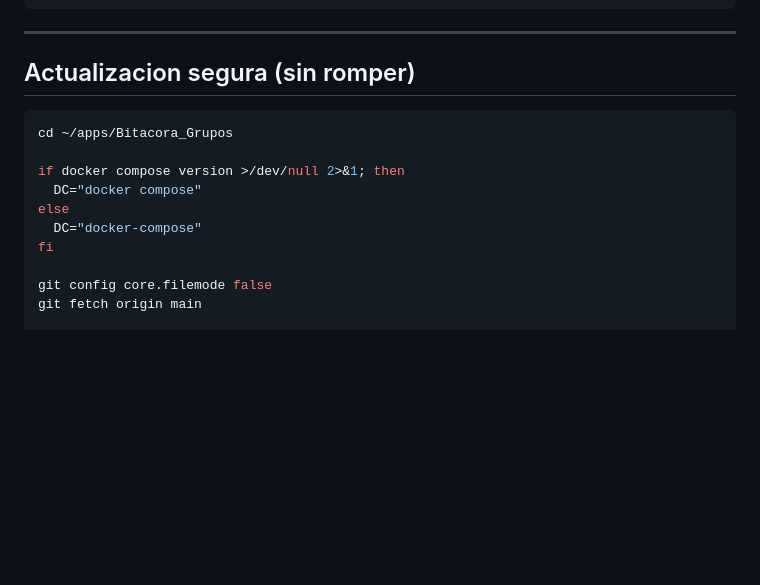
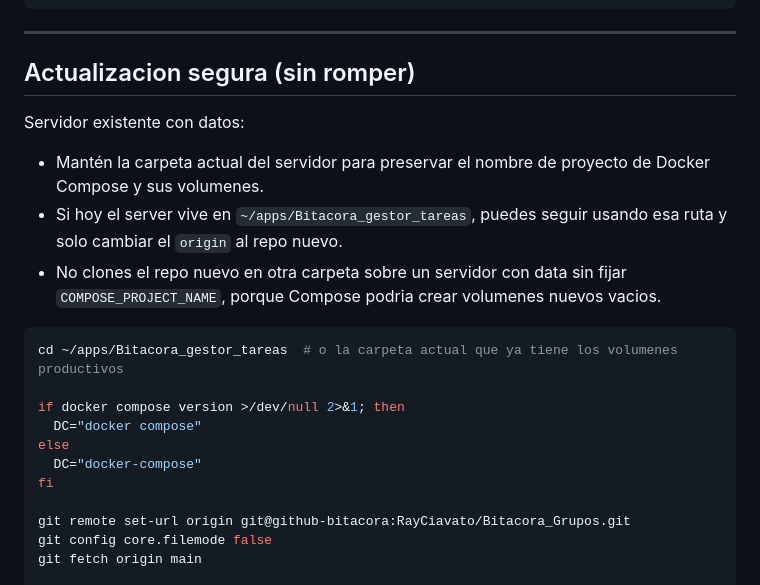
Before and after one commit to RayCiavato/Bitacora_Grupos, a Markdown page: README.md, the part around the change. Drawn GitHub-style; blank space fills up the shorter version.

Commit message:
docs: clarify safe update path for groups repo

````diff
--- a/README.md
+++ b/README.md
@@ -117,8 +117,13 @@ curl -I http://127.0.0.1
 
 ## Actualizacion segura (sin romper)
 
+Servidor existente con datos:
+- Mantén la carpeta actual del servidor para preservar el nombre de proyecto de Docker Compose y sus volumenes.
+- Si hoy el server vive en `~/apps/Bitacora_gestor_tareas`, puedes seguir usando esa ruta y solo cambiar el `origin` al repo nuevo.
+- No clones el repo nuevo en otra carpeta sobre un servidor con data sin fijar `COMPOSE_PROJECT_NAME`, porque Compose podria crear volumenes nuevos vacios.
+
 ```bash
-cd ~/apps/Bitacora_Grupos
+cd ~/apps/Bitacora_gestor_tareas  # o la carpeta actual que ya tiene los volumenes productivos
 
 if docker compose version >/dev/null 2>&1; then
   DC="docker compose"
@@ -126,6 +131,7 @@ else
   DC="docker-compose"
 fi
 
+git remote set-url origin git@github-bitacora:RayCiavato/Bitacora_Grupos.git
 git config core.filemode false
 git fetch origin main
 
````
Also changed, not shown: MANUAL_DESPLIEGUE_SERVIDOR.md (+7 -1 lines).
